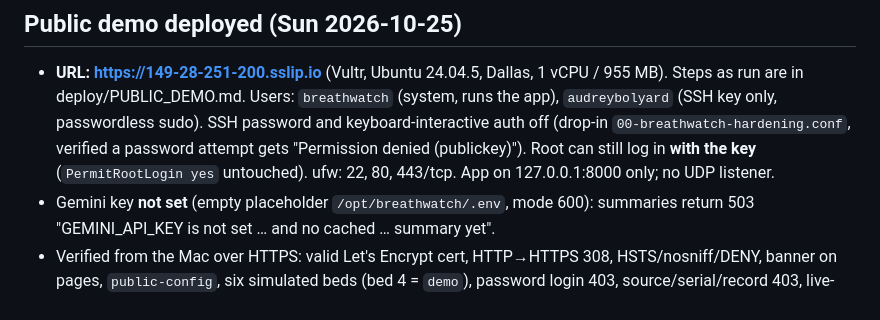
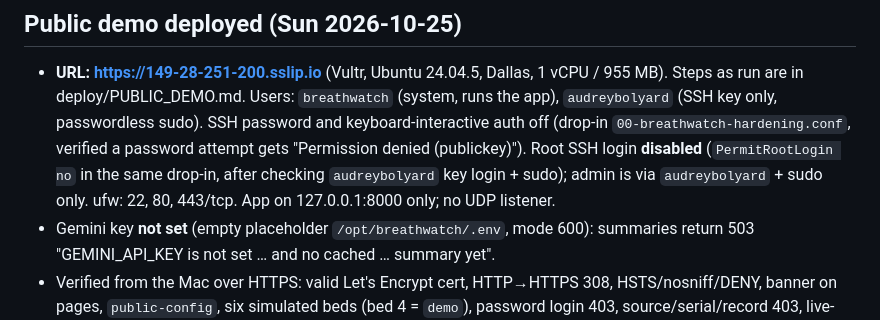
Before and after one commit to audreyeliza/hacktx26, a Markdown page: NOTES.md, the part around the change. Rendered like a GitHub page.

```diff
--- a/NOTES.md
+++ b/NOTES.md
@@ -363,7 +363,8 @@ records the reasoning and smaller choices.
   Steps as run are in deploy/PUBLIC_DEMO.md. Users: `breathwatch` (system, runs the app),
   `audreybolyard` (SSH key only, passwordless sudo). SSH password and keyboard-interactive auth off
   (drop-in `00-breathwatch-hardening.conf`, verified a password attempt gets "Permission denied
-  (publickey)"). Root can still log in **with the key** (`PermitRootLogin yes` untouched).
+  (publickey)"). Root SSH login **disabled** (`PermitRootLogin no` in the same drop-in, after checking
+  `audreybolyard` key login + sudo); admin is via `audreybolyard` + sudo only.
   ufw: 22, 80, 443/tcp. App on 127.0.0.1:8000 only; no UDP listener.
 - Gemini key **not set** (empty placeholder `/opt/breathwatch/.env`, mode 600): summaries return
   503 "GEMINI_API_KEY is not set … and no cached … summary yet".
```
Also changed, not shown: deploy/PUBLIC_DEMO.md (+3 -0 lines).
